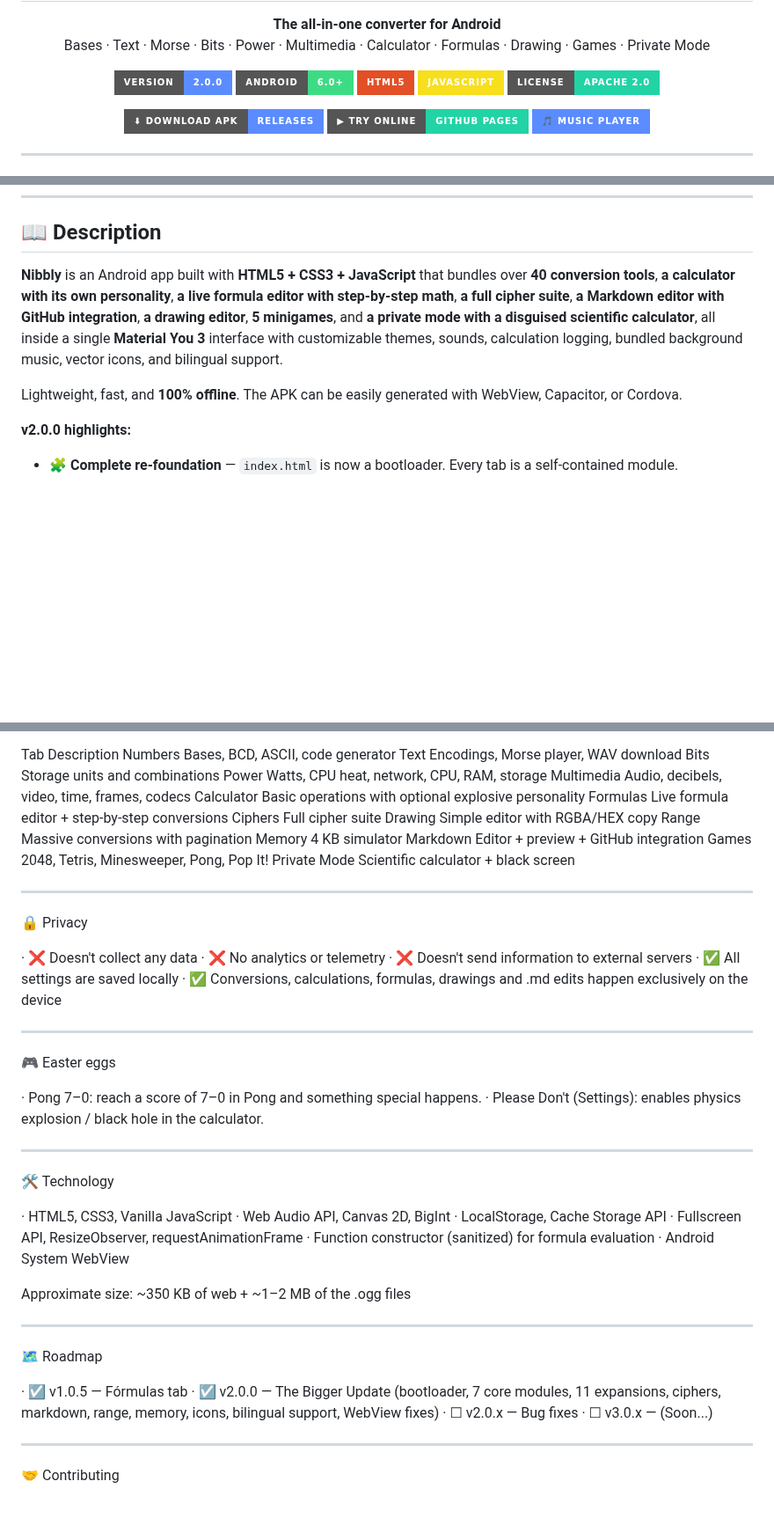
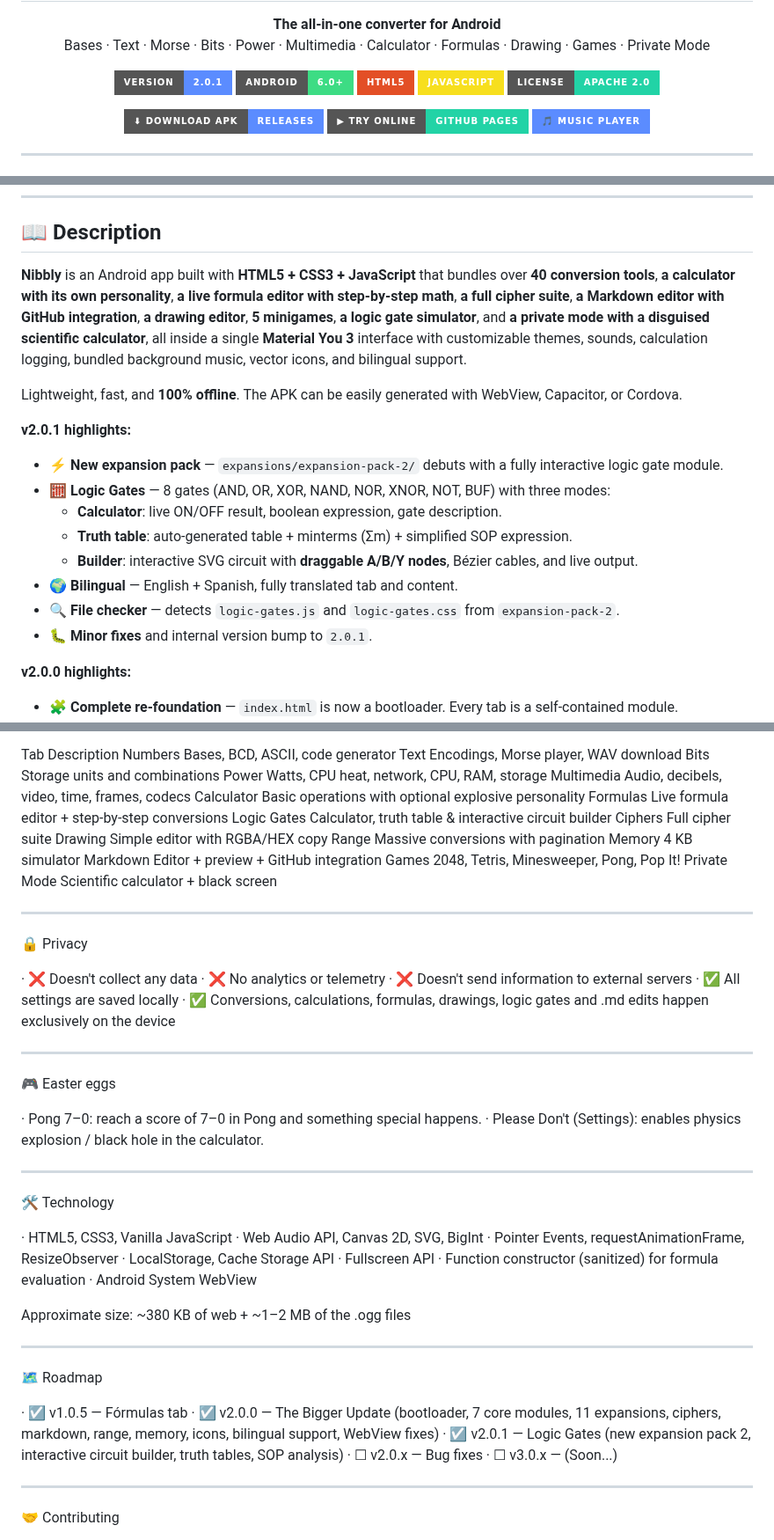
Before and after one commit to edwarly999plus/Nibbly, a Markdown page: README.md, 3 parts joined by grey strips. Shown at 88% size. Drawn GitHub-style; badges without logos; blank space fills up the shorter version.

```diff
--- a/README.md
+++ b/README.md
@@ -10,7 +10,7 @@
 </p>
 
 <p align="center">
-  <img src="https://img.shields.io/badge/version-2.0.0-5b8cff?style=for-the-badge" alt="Version">
+  <img src="https://img.shields.io/badge/version-2.0.1-5b8cff?style=for-the-badge" alt="Version">
   <img src="https://img.shields.io/badge/Android-6.0%2B-3ddc84?style=for-the-badge&logo=android&logoColor=white" alt="Android">
   <img src="https://img.shields.io/badge/HTML5-E34F26?style=for-the-badge&logo=html5&logoColor=white" alt="HTML5">
   <img src="https://img.shields.io/badge/JavaScript-F7DF1E?style=for-the-badge&logo=javascript&logoColor=black" alt="JavaScript">
@@ -94,9 +94,19 @@ src="https://github.com/edwarly999plus/Nibbly/blob/main/img/15.png" alt="10" wid
 
 ## 📖 Description
 
-**Nibbly** is an Android app built with **HTML5 + CSS3 + JavaScript** that bundles over **40 conversion tools**, **a calculator with its own personality**, **a live formula editor with step-by-step math**, **a full cipher suite**, **a Markdown editor with GitHub integration**, **a drawing editor**, **5 minigames**, and **a private mode with a disguised scientific calculator**, all inside a single **Material You 3** interface with customizable themes, sounds, calculation logging, bundled background music, vector icons, and bilingual support.
+**Nibbly** is an Android app built with **HTML5 + CSS3 + JavaScript** that bundles over **40 conversion tools**, **a calculator with its own personality**, **a live formula editor with step-by-step math**, **a full cipher suite**, **a Markdown editor with GitHub integration**, **a drawing editor**, **5 minigames**, **a logic gate simulator**, and **a private mode with a disguised scientific calculator**, all inside a single **Material You 3** interface with customizable themes, sounds, calculation logging, bundled background music, vector icons, and bilingual support.
 
 Lightweight, fast, and **100% offline**. The APK can be easily generated with WebView, Capacitor, or Cordova.
+
+**v2.0.1 highlights:**
+- ⚡ **New expansion pack** — `expansions/expansion-pack-2/` debuts with a fully interactive logic gate module.
+- 🧮 **Logic Gates** — 8 gates (AND, OR, XOR, NAND, NOR, XNOR, NOT, BUF) with three modes:
+  - **Calculator**: live ON/OFF result, boolean expression, gate description.
+  - **Truth table**: auto-generated table + minterms (Σm) + simplified SOP expression.
+  - **Builder**: interactive SVG circuit with **draggable A/B/Y nodes**, Bézier cables, and live output.
+- 🌍 **Bilingual** — English + Spanish, fully translated tab and content.
+- 🔍 **File checker** — detects `logic-gates.js` and `logic-gates.css` from `expansion-pack-2`.
+- 🐛 **Minor fixes** and internal version bump to `2.0.1`.
 
 **v2.0.0 highlights:**
 - 🧩 **Complete re-foundation** — `index.html` is now a bootloader. Every tab is a self-contained module.
@@ -433,6 +483,7 @@ Power Watts, CPU heat, network, CPU, RAM, storage
 Multimedia Audio, decibels, video, time, frames, codecs
 Calculator Basic operations with optional explosive personality
 Formulas Live formula editor + step-by-step conversions
+Logic Gates Calculator, truth table & interactive circuit builder
 Ciphers Full cipher suite
 Drawing Simple editor with RGBA/HEX copy
 Range Massive conversions with pagination
@@ -449,7 +500,7 @@ Private Mode Scientific calculator + black screen
 · ❌ No analytics or telemetry
 · ❌ Doesn't send information to external servers
 · ✅ All settings are saved locally
-· ✅ Conversions, calculations, formulas, drawings and .md edits happen exclusively on the device
+· ✅ Conversions, calculations, formulas, drawings, logic gates and .md edits happen exclusively on the device
 
 ---
 
@@ -463,13 +514,14 @@ Private Mode Scientific calculator + black screen
 🛠️ Technology
 
 · HTML5, CSS3, Vanilla JavaScript
-· Web Audio API, Canvas 2D, BigInt
+· Web Audio API, Canvas 2D, SVG, BigInt
+· Pointer Events, requestAnimationFrame, ResizeObserver
 · LocalStorage, Cache Storage API
-· Fullscreen API, ResizeObserver, requestAnimationFrame
+· Fullscreen API
 · Function constructor (sanitized) for formula evaluation
 · Android System WebView
 
-Approximate size: ~350 KB of web + ~1–2 MB of the .ogg files
+Approximate size: ~380 KB of web + ~1–2 MB of the .ogg files
 
 ---
 
@@ -477,6 +529,7 @@ Approximate size: ~350 KB of web + ~1–2 MB of the .ogg files
 
 · ☑ v1.0.5 — Fórmulas tab
 · ☑ v2.0.0 — The Bigger Update (bootloader, 7 core modules, 11 expansions, ciphers, markdown, range, memory, icons, bilingual support, WebView fixes)
+· ☑ v2.0.1 — Logic Gates (new expansion pack 2, interactive circuit builder, truth tables, SOP analysis)
 · ☐ v2.0.x — Bug fixes
 · ☐ v3.0.x — (Soon...)
 
```
Also changed, not shown: other parts of README.md (+52 -12 lines).
